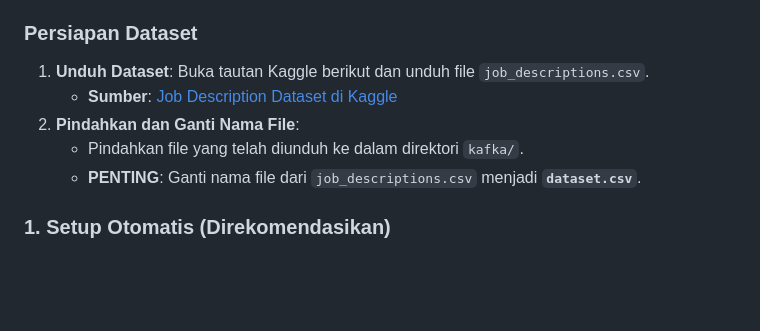
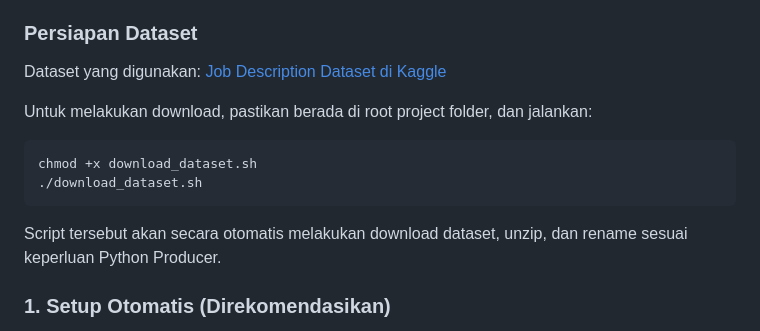
Before and after one commit to danendrafidel/FP-BigData-Kelompok5, a Markdown page: README.md, the part around the change. GitHub-like rendering; blank space fills up the shorter version.

Commit message:
docs: added entry for dataset download script

````diff
--- a/README.md
+++ b/README.md
@@ -123,11 +123,15 @@ Pastikan perangkat Anda telah terinstal:
 -   **Python 3.8+**: Untuk menjalankan *script* aplikasi dan pemodelan.
 
 ### Persiapan Dataset
-1.  **Unduh Dataset**: Buka tautan Kaggle berikut dan unduh file `job_descriptions.csv`.
-    -   **Sumber**: [Job Description Dataset di Kaggle](https://www.kaggle.com/datasets/ravindrasinghrana/job-description-dataset)
-2.  **Pindahkan dan Ganti Nama File**:
-    -   Pindahkan file yang telah diunduh ke dalam direktori `kafka/`.
-    -   **PENTING**: Ganti nama file dari `job_descriptions.csv` menjadi **`dataset.csv`**.
+Dataset yang digunakan: [Job Description Dataset di Kaggle](https://www.kaggle.com/datasets/ravindrasinghrana/job-description-dataset)
+
+Untuk melakukan download, pastikan berada di root project folder, dan jalankan:
+```sh
+chmod +x download_dataset.sh
+./download_dataset.sh
+```
+
+Script tersebut akan secara otomatis melakukan download dataset, unzip, dan rename sesuai keperluan Python Producer.
 
 ### 1. Setup Otomatis (Direkomendasikan)
 Metode ini menggunakan *script* `run_automation` untuk menjalankan dan memonitor alur kerja secara berkelanjutan.
````
